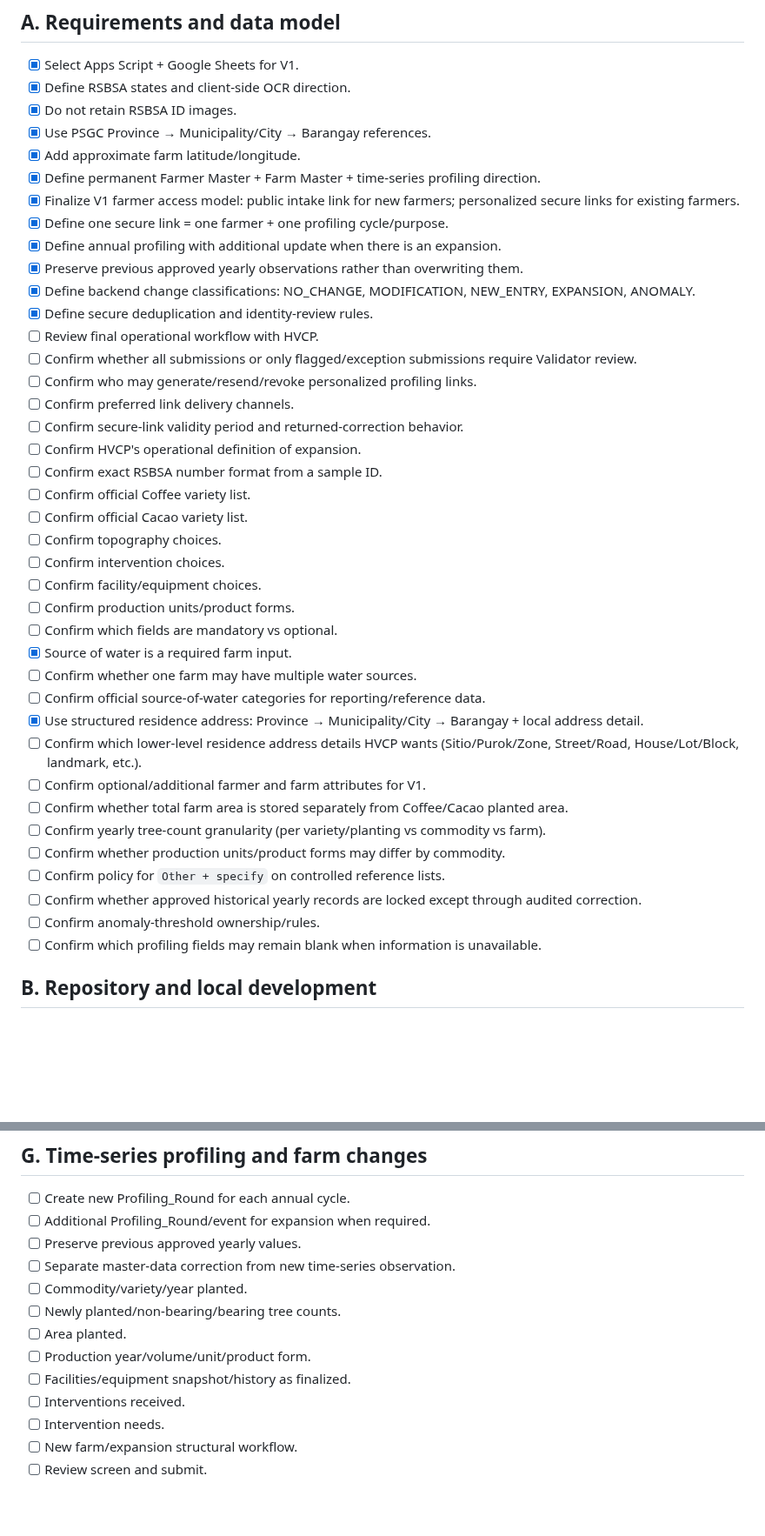
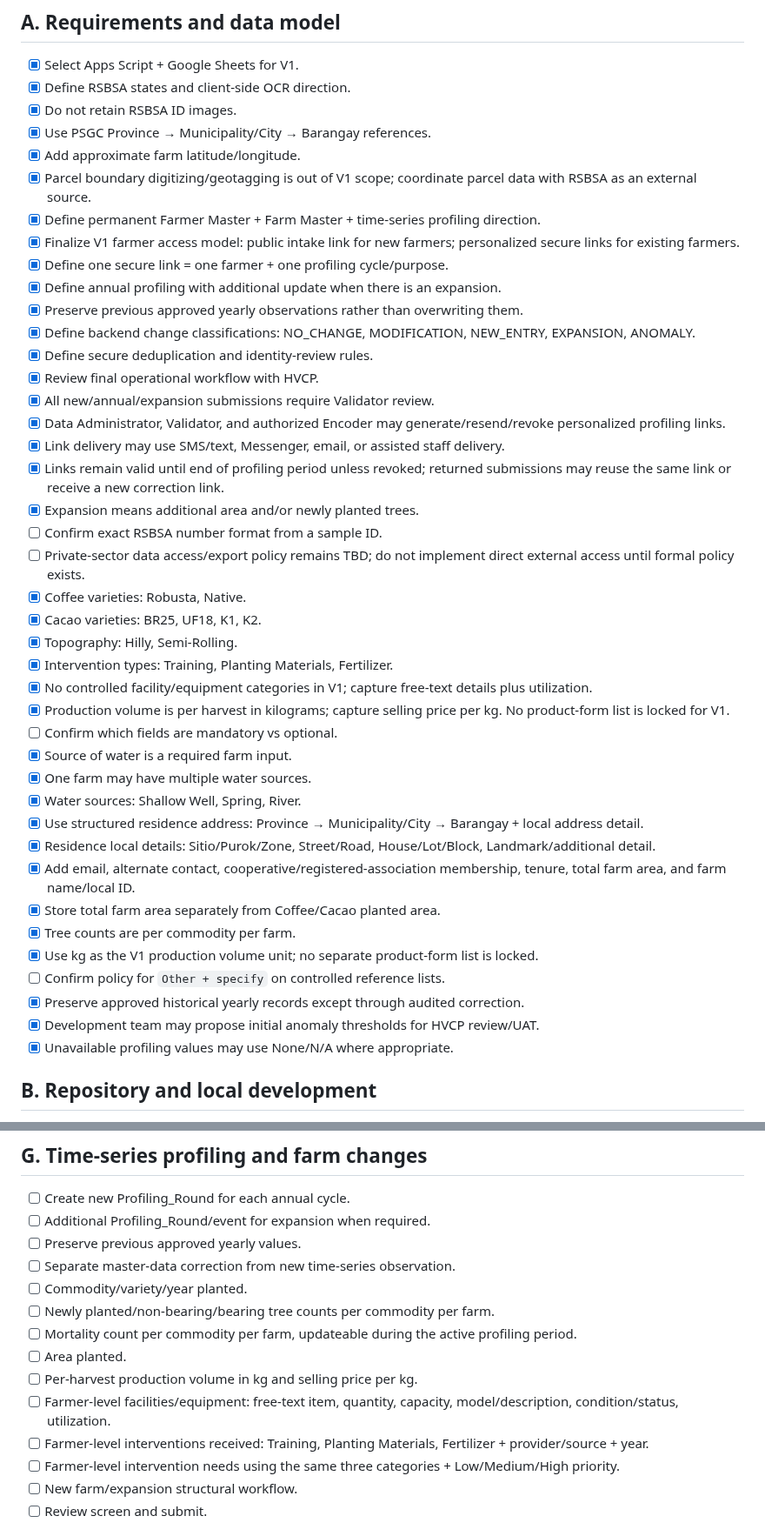
Before and after one commit to gilmour59/cacao_coffee_db, a Markdown page: docs/TODO.md, 2 parts joined by grey strips. Shown at 87% size. Drawn GitHub-style; blank space fills up the shorter version.

Commit message:
Resolve HVCP clarification items and retain open policy blocker

```diff
--- a/docs/TODO.md
+++ b/docs/TODO.md
@@ -7,6 +7,7 @@
 - [x] Do not retain RSBSA ID images.
 - [x] Use PSGC Province → Municipality/City → Barangay references.
 - [x] Add approximate farm latitude/longitude.
+- [x] Parcel boundary digitizing/geotagging is out of V1 scope; coordinate parcel data with RSBSA as an external source.
 - [x] Define permanent Farmer Master + Farm Master + time-series profiling direction.
 - [x] Finalize V1 farmer access model: public intake link for new farmers; personalized secure links for existing farmers.
 - [x] Define one secure link = one farmer + one profiling cycle/purpose.
@@ -14,33 +15,34 @@
 - [x] Preserve previous approved yearly observations rather than overwriting them.
 - [x] Define backend change classifications: NO_CHANGE, MODIFICATION, NEW_ENTRY, EXPANSION, ANOMALY.
 - [x] Define secure deduplication and identity-review rules.
-- [ ] Review final operational workflow with HVCP.
-- [ ] Confirm whether all submissions or only flagged/exception submissions require Validator review.
-- [ ] Confirm who may generate/resend/revoke personalized profiling links.
-- [ ] Confirm preferred link delivery channels.
-- [ ] Confirm secure-link validity period and returned-correction behavior.
-- [ ] Confirm HVCP's operational definition of expansion.
+- [x] Review final operational workflow with HVCP.
+- [x] All new/annual/expansion submissions require Validator review.
+- [x] Data Administrator, Validator, and authorized Encoder may generate/resend/revoke personalized profiling links.
+- [x] Link delivery may use SMS/text, Messenger, email, or assisted staff delivery.
+- [x] Links remain valid until end of profiling period unless revoked; returned submissions may reuse the same link or receive a new correction link.
+- [x] Expansion means additional area and/or newly planted trees.
 - [ ] Confirm exact RSBSA number format from a sample ID.
-- [ ] Confirm official Coffee variety list.
-- [ ] Confirm official Cacao variety list.
-- [ ] Confirm topography choices.
-- [ ] Confirm intervention choices.
-- [ ] Confirm facility/equipment choices.
-- [ ] Confirm production units/product forms.
+- [ ] Private-sector data access/export policy remains TBD; do not implement direct external access until formal policy exists.
+- [x] Coffee varieties: Robusta, Native.
+- [x] Cacao varieties: BR25, UF18, K1, K2.
+- [x] Topography: Hilly, Semi-Rolling.
+- [x] Intervention types: Training, Planting Materials, Fertilizer.
+- [x] No controlled facility/equipment categories in V1; capture free-text details plus utilization.
+- [x] Production volume is per harvest in kilograms; capture selling price per kg. No product-form list is locked for V1.
 - [ ] Confirm which fields are mandatory vs optional.
 - [x] Source of water is a required farm input.
-- [ ] Confirm whether one farm may have multiple water sources.
-- [ ] Confirm official source-of-water categories for reporting/reference data.
+- [x] One farm may have multiple water sources.
+- [x] Water sources: Shallow Well, Spring, River.
 - [x] Use structured residence address: Province → Municipality/City → Barangay + local address detail.
-- [ ] Confirm which lower-level residence address details HVCP wants (Sitio/Purok/Zone, Street/Road, House/Lot/Block, landmark, etc.).
-- [ ] Confirm optional/additional farmer and farm attributes for V1.
-- [ ] Confirm whether total farm area is stored separately from Coffee/Cacao planted area.
-- [ ] Confirm yearly tree-count granularity (per variety/planting vs commodity vs farm).
-- [ ] Confirm whether production units/product forms may differ by commodity.
+- [x] Residence local details: Sitio/Purok/Zone, Street/Road, House/Lot/Block, Landmark/additional detail.
+- [x] Add email, alternate contact, cooperative/registered-association membership, tenure, total farm area, and farm name/local ID.
+- [x] Store total farm area separately from Coffee/Cacao planted area.
+- [x] Tree counts are per commodity per farm.
+- [x] Use kg as the V1 production volume unit; no separate product-form list is locked.
 - [ ] Confirm policy for `Other + specify` on controlled reference lists.
-- [ ] Confirm whether approved historical yearly records are locked except through audited correction.
-- [ ] Confirm anomaly-threshold ownership/rules.
-- [ ] Confirm which profiling fields may remain blank when information is unavailable.
+- [x] Preserve approved historical yearly records except through audited correction.
+- [x] Development team may propose initial anomaly thresholds for HVCP review/UAT.
+- [x] Unavailable profiling values may use None/N/A where appropriate.
 
 ## B. Repository and local development
 
@@ -137,12 +139,13 @@
 - [ ] Preserve previous approved yearly values.
 - [ ] Separate master-data correction from new time-series observation.
 - [ ] Commodity/variety/year planted.
-- [ ] Newly planted/non-bearing/bearing tree counts.
+- [ ] Newly planted/non-bearing/bearing tree counts per commodity per farm.
+- [ ] Mortality count per commodity per farm, updateable during the active profiling period.
 - [ ] Area planted.
-- [ ] Production year/volume/unit/product form.
-- [ ] Facilities/equipment snapshot/history as finalized.
-- [ ] Interventions received.
-- [ ] Intervention needs.
+- [ ] Per-harvest production volume in kg and selling price per kg.
+- [ ] Farmer-level facilities/equipment: free-text item, quantity, capacity, model/description, condition/status, utilization.
+- [ ] Farmer-level interventions received: Training, Planting Materials, Fertilizer + provider/source + year.
+- [ ] Farmer-level intervention needs using the same three categories + Low/Medium/High priority.
 - [ ] New farm/expansion structural workflow.
 - [ ] Review screen and submit.
 
```
Also changed, not shown: other parts of docs/TODO.md (+1 -1 lines).
